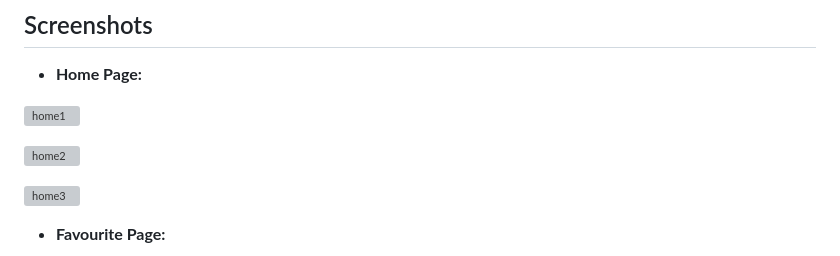
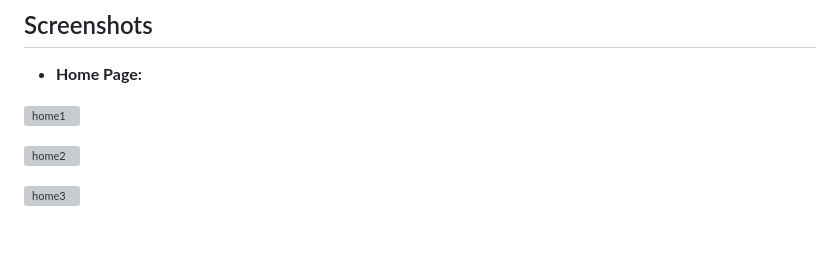
Before and after one commit to priyansh0206/Marvels-Hunter, a Markdown page: README.md, the part around the change printed below. GitHub-like rendering; blank space fills up the shorter version; grey boxes are pictures that could not be loaded.

Commit message:
Update of screenshots in README.md
Update of screenshots in README.md

```diff
--- a/README.md
+++ b/README.md
@@ -50,3 +50,2 @@ Download the files as zip and extract.
 
-- **Favourite Page:**
 
```
Also changed, not shown: other parts of README.md (+13 -8 lines).
